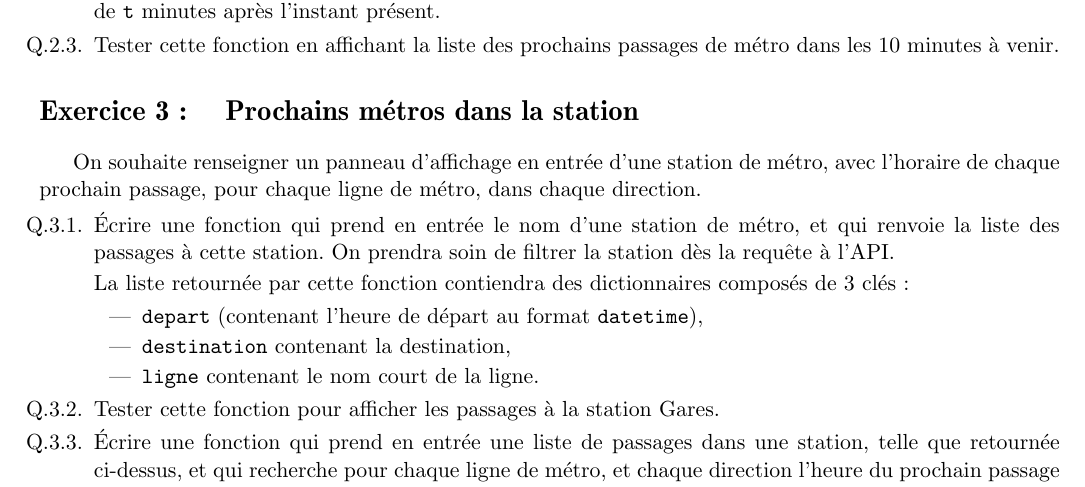
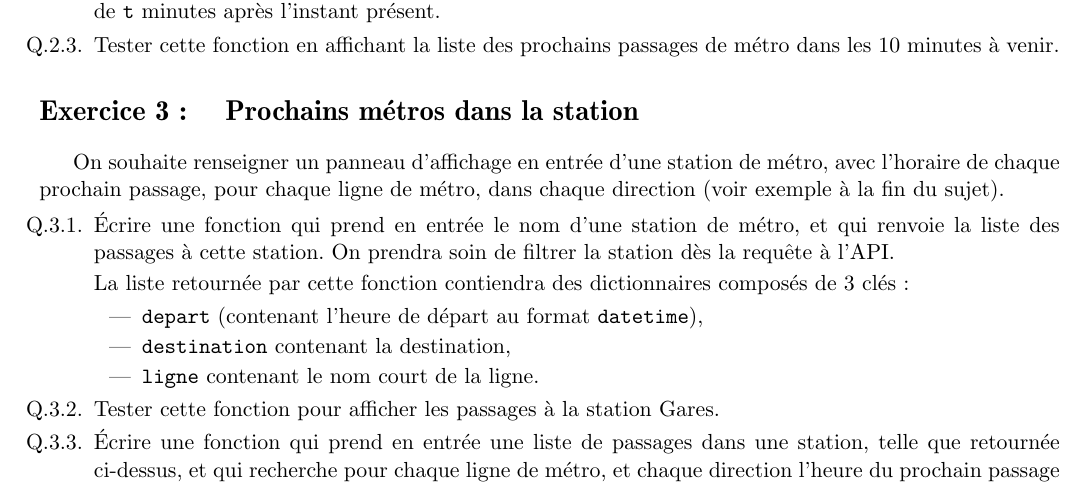
Before and after one commit to alemaitr/python_opendata_l2, a LaTeX document (TD8.tex): part of page 2 of 3, cut so that both start at the same text. Compiled offline with pdfLaTeX.

Commit message:
Révision affichage

```diff
--- a/TD8.tex
+++ b/TD8.tex
@@ -97,7 +97,7 @@ Notez qu'il n'est pas possible d'effectuer des opérations (comparaisons, diffé
 
 \section{Prochains métros dans la station}
 
-On souhaite renseigner un panneau d'affichage en entrée d'une station de métro, avec l'horaire de chaque prochain passage, pour chaque ligne de métro, dans chaque direction.
+On souhaite renseigner un panneau d'affichage en entrée d'une station de métro, avec l'horaire de chaque prochain passage, pour chaque ligne de métro, dans chaque direction (voir exemple à la fin du sujet).
 
 \begin{enumerate}
     \item Écrire une fonction qui prend en entrée le nom d'une station de métro, et qui renvoie la liste des passages à cette station. On prendra soin de filtrer la station dès la requête à l'API.
```
